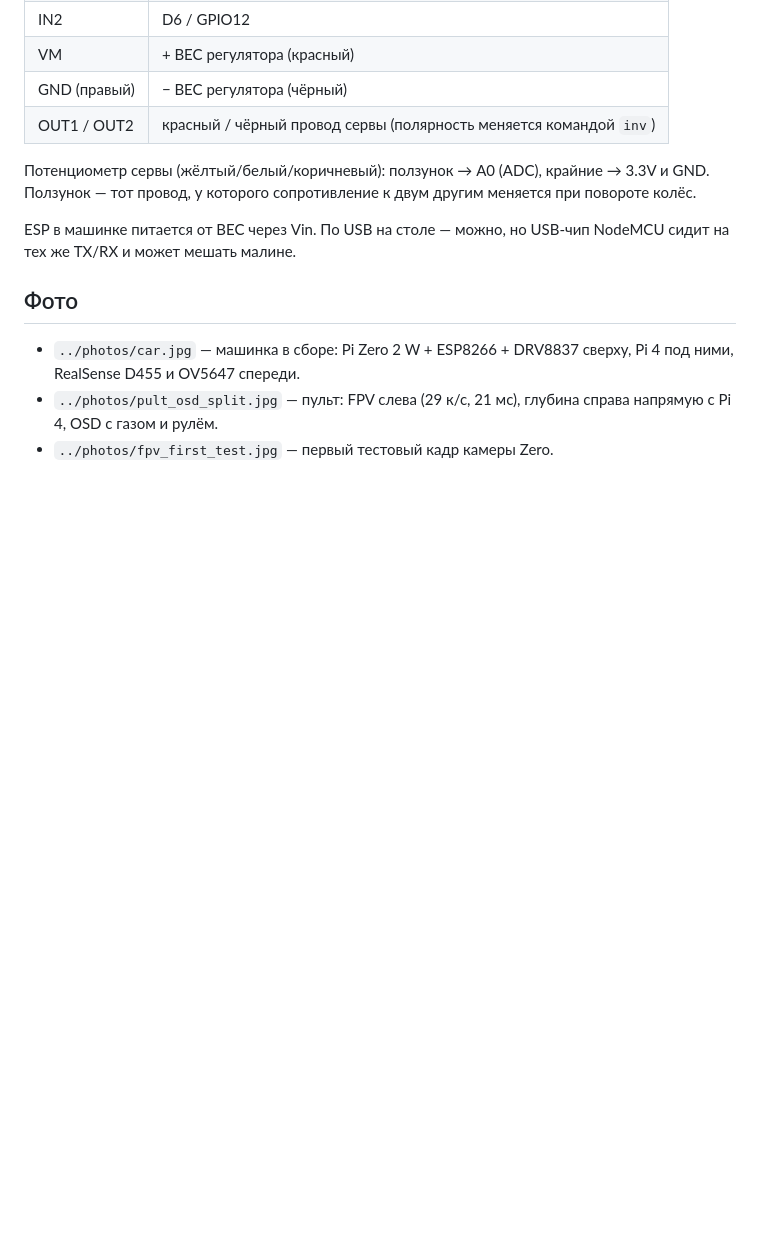
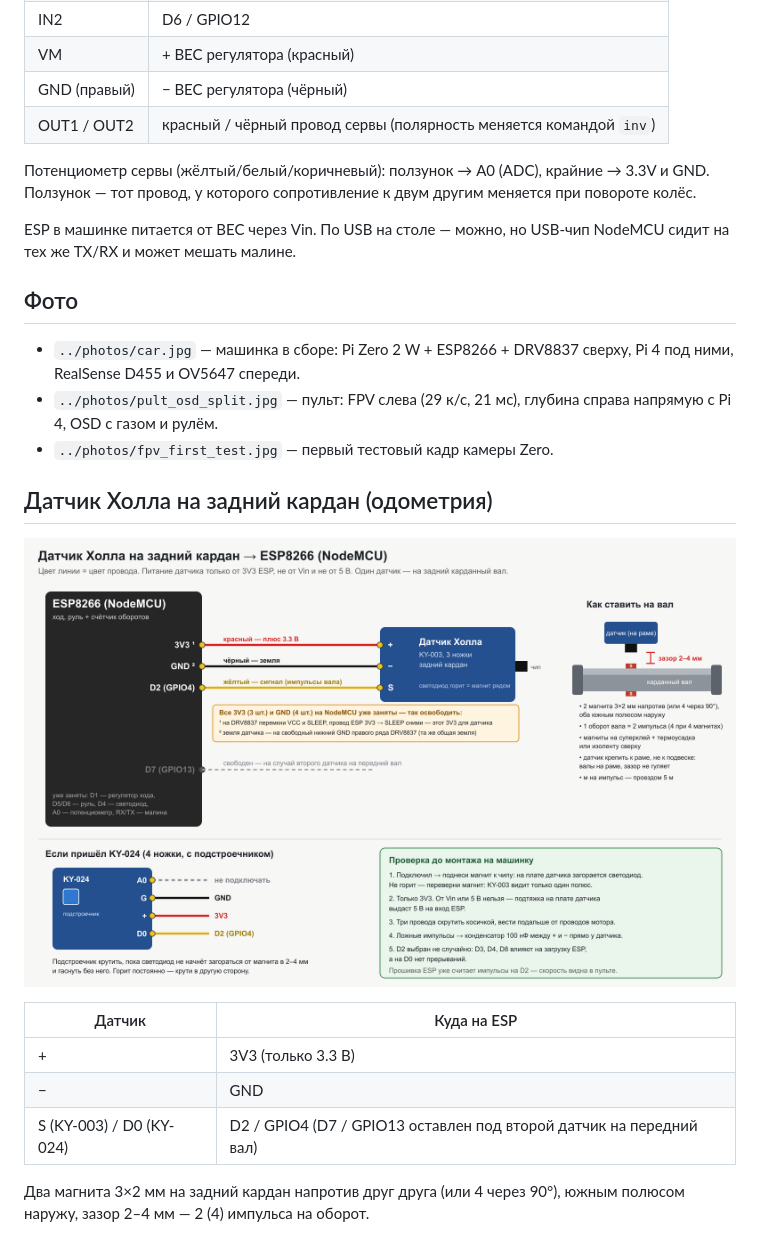
Before and after one commit to vakovalskii/rc-pr-1, a Markdown page: docs/wiring/README.md, the part around the change. Drawn GitHub-style; pictures changed too: docs/wiring/hall_sensors.png (added); blank space fills up the shorter version.

```diff
--- a/docs/wiring/README.md
+++ b/docs/wiring/README.md
@@ -63,3 +63,15 @@ ESP в машинке питается от BEC через Vin. По USB на с
 - `../photos/car.jpg` — машинка в сборе: Pi Zero 2 W + ESP8266 + DRV8837 сверху, Pi 4 под ними, RealSense D455 и OV5647 спереди.
 - `../photos/pult_osd_split.jpg` — пульт: FPV слева (29 к/с, 21 мс), глубина справа напрямую с Pi 4, OSD с газом и рулём.
 - `../photos/fpv_first_test.jpg` — первый тестовый кадр камеры Zero.
+
+## Датчик Холла на задний кардан (одометрия)
+
+![Датчик Холла](hall_sensors.png)
+
+| Датчик | Куда на ESP |
+|---|---|
+| + | 3V3 (только 3.3 В) |
+| − | GND |
+| S (KY-003) / D0 (KY-024) | D2 / GPIO4 (D7 / GPIO13 оставлен под второй датчик на передний вал) |
+
+Два магнита 3×2 мм на задний кардан напротив друг друга (или 4 через 90°), южным полюсом наружу, зазор 2–4 мм — 2 (4) импульса на оборот.
```
Also changed, not shown: docs/mono_slam.png (added), docs/wiring/pi4_pins.png (added), 15 other files.
